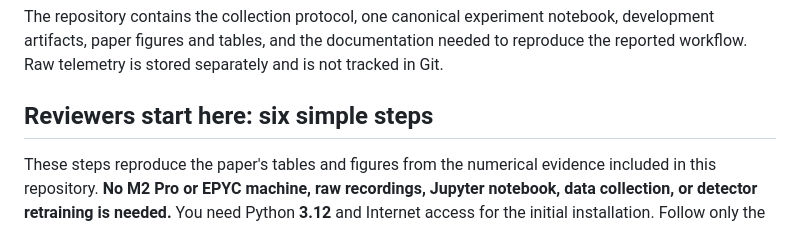
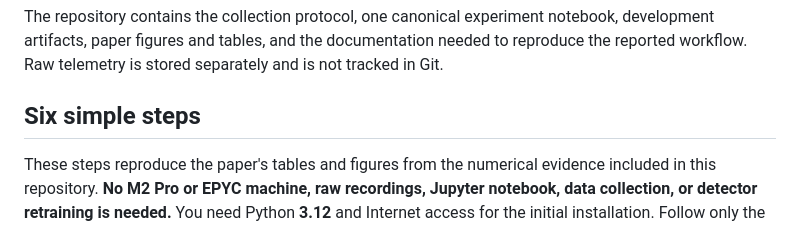
Before and after one commit to ping830616/PRISM, a Markdown page: README.md, the part around the change. Rendered like a GitHub page.

Commit message:
Update section title for clarity

```diff
--- a/README.md
+++ b/README.md
@@ -14,7 +14,7 @@ notebook, development artifacts, paper figures and tables, and the documentation
 needed to reproduce the reported workflow. Raw telemetry is stored separately
 and is not tracked in Git.
 
-## Reviewers start here: six simple steps
+## Six simple steps
 
 These steps reproduce the paper's tables and figures from the numerical
 evidence included in this repository. **No M2 Pro or EPYC machine, raw recordings,
```
